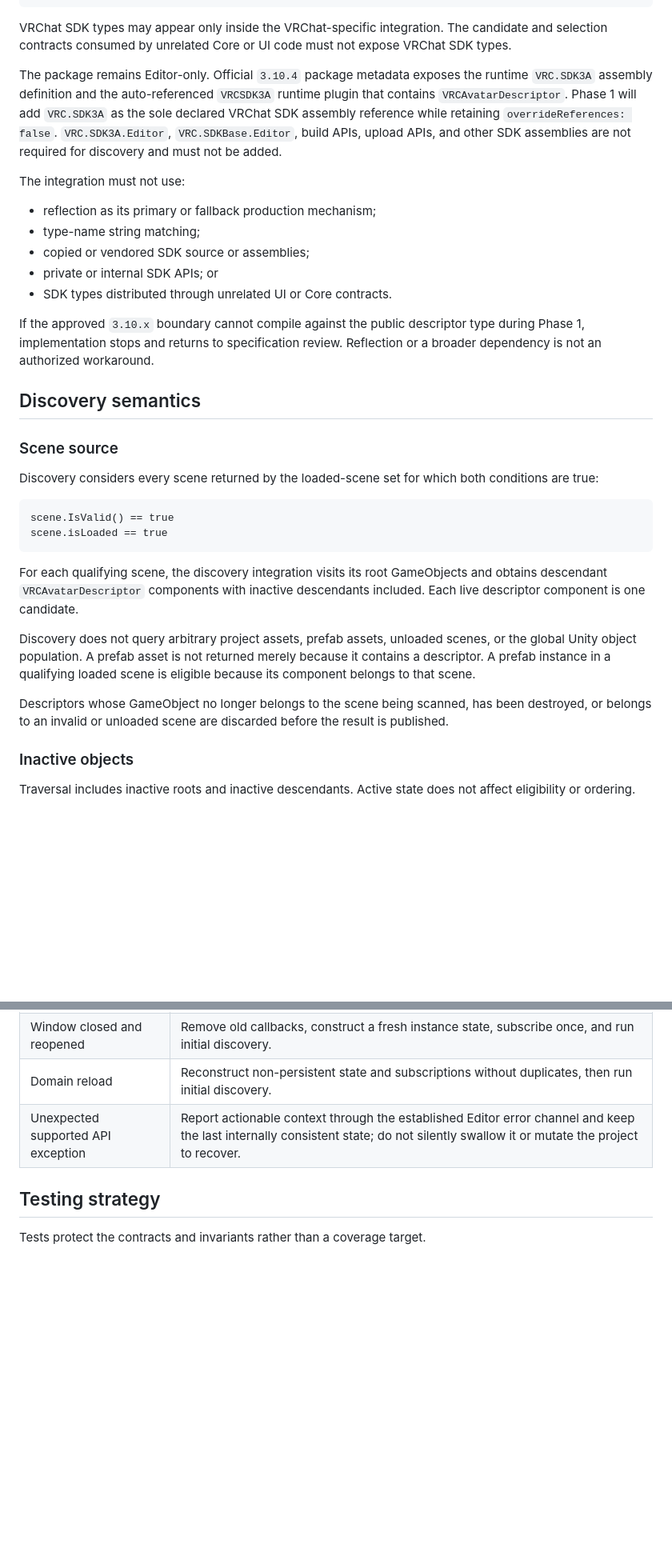
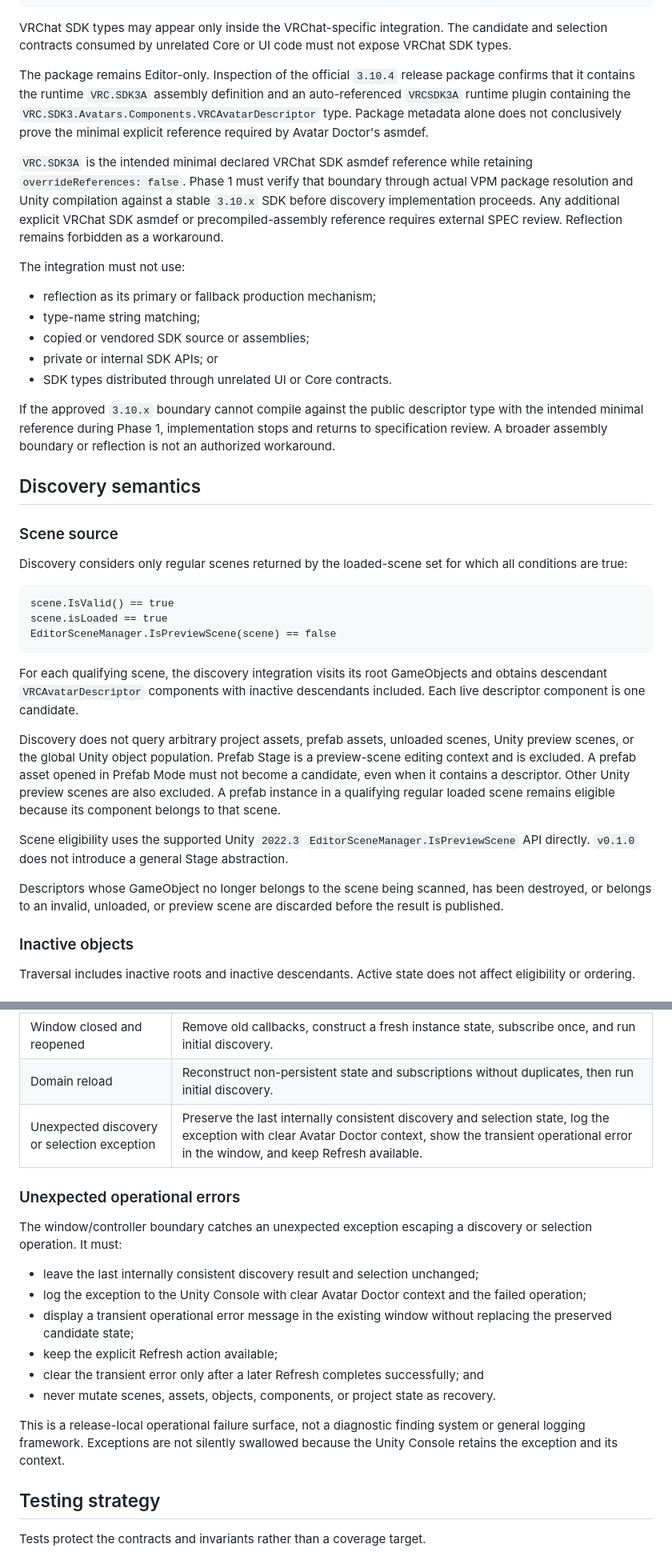
Before and after one commit to Kerbecss/Avatar-Doctor, a Markdown page: docs/specs/v0.1.0-avatar-discovery.md, 2 parts joined by grey strips. Shown at 80% size. Drawn GitHub-style; blank space fills up the shorter version.

Commit message:
docs: address v0.1.0 specification review

````diff
--- a/docs/specs/v0.1.0-avatar-discovery.md
+++ b/docs/specs/v0.1.0-avatar-discovery.md
@@ -106,7 +106,9 @@ Official VRChat Avatars SDK public types
 
 VRChat SDK types may appear only inside the VRChat-specific integration. The candidate and selection contracts consumed by unrelated Core or UI code must not expose VRChat SDK types.
 
-The package remains Editor-only. Official `3.10.4` package metadata exposes the runtime `VRC.SDK3A` assembly definition and the auto-referenced `VRCSDK3A` runtime plugin that contains `VRCAvatarDescriptor`. Phase 1 will add `VRC.SDK3A` as the sole declared VRChat SDK assembly reference while retaining `overrideReferences: false`. `VRC.SDK3A.Editor`, `VRC.SDKBase.Editor`, build APIs, upload APIs, and other SDK assemblies are not required for discovery and must not be added.
+The package remains Editor-only. Inspection of the official `3.10.4` release package confirms that it contains the runtime `VRC.SDK3A` assembly definition and an auto-referenced `VRCSDK3A` runtime plugin containing the `VRC.SDK3.Avatars.Components.VRCAvatarDescriptor` type. Package metadata alone does not conclusively prove the minimal explicit reference required by Avatar Doctor's asmdef.
+
+`VRC.SDK3A` is the intended minimal declared VRChat SDK asmdef reference while retaining `overrideReferences: false`. Phase 1 must verify that boundary through actual VPM package resolution and Unity compilation against a stable `3.10.x` SDK before discovery implementation proceeds. Any additional explicit VRChat SDK asmdef or precompiled-assembly reference requires external SPEC review. Reflection remains forbidden as a workaround.
 
 The integration must not use:
 
@@ -116,24 +118,27 @@ The integration must not use:
 - private or internal SDK APIs; or
 - SDK types distributed through unrelated UI or Core contracts.
 
-If the approved `3.10.x` boundary cannot compile against the public descriptor type during Phase 1, implementation stops and returns to specification review. Reflection or a broader dependency is not an authorized workaround.
+If the approved `3.10.x` boundary cannot compile against the public descriptor type with the intended minimal reference during Phase 1, implementation stops and returns to specification review. A broader assembly boundary or reflection is not an authorized workaround.
 
 ## Discovery semantics
 
 ### Scene source
 
-Discovery considers every scene returned by the loaded-scene set for which both conditions are true:
+Discovery considers only regular scenes returned by the loaded-scene set for which all conditions are true:
 
 ```text
 scene.IsValid() == true
 scene.isLoaded == true
+EditorSceneManager.IsPreviewScene(scene) == false
 ```
 
 For each qualifying scene, the discovery integration visits its root GameObjects and obtains descendant `VRCAvatarDescriptor` components with inactive descendants included. Each live descriptor component is one candidate.
 
-Discovery does not query arbitrary project assets, prefab assets, unloaded scenes, or the global Unity object population. A prefab asset is not returned merely because it contains a descriptor. A prefab instance in a qualifying loaded scene is eligible because its component belongs to that scene.
+Discovery does not query arbitrary project assets, prefab assets, unloaded scenes, Unity preview scenes, or the global Unity object population. Prefab Stage is a preview-scene editing context and is excluded. A prefab asset opened in Prefab Mode must not become a candidate, even when it contains a descriptor. Other Unity preview scenes are also excluded. A prefab instance in a qualifying regular loaded scene remains eligible because its component belongs to that scene.
 
-Descriptors whose GameObject no longer belongs to the scene being scanned, has been destroyed, or belongs to an invalid or unloaded scene are discarded before the result is published.
+Scene eligibility uses the supported Unity `2022.3` `EditorSceneManager.IsPreviewScene` API directly. `v0.1.0` does not introduce a general Stage abstraction.
+
+Descriptors whose GameObject no longer belongs to the scene being scanned, has been destroyed, or belongs to an invalid, unloaded, or preview scene are discarded before the result is published.
 
 ### Inactive objects
 
@@ -320,7 +332,20 @@ The existing code-only UI Toolkit window becomes the discovery surface. The rele
 | Selected candidate becomes invalid | Clear it before publishing state, clear stale manual origin, and rerun automatic rules. |
 | Window closed and reopened | Remove old callbacks, construct a fresh instance state, subscribe once, and run initial discovery. |
 | Domain reload | Reconstruct non-persistent state and subscriptions without duplicates, then run initial discovery. |
-| Unexpected supported API exception | Report actionable context through the established Editor error channel and keep the last internally consistent state; do not silently swallow it or mutate the project to recover. |
+| Unexpected discovery or selection exception | Preserve the last internally consistent discovery and selection state, log the exception with clear Avatar Doctor context, show the transient operational error in the window, and keep Refresh available. |
+
+### Unexpected operational errors
+
+The window/controller boundary catches an unexpected exception escaping a discovery or selection operation. It must:
+
+- leave the last internally consistent discovery result and selection unchanged;
+- log the exception to the Unity Console with clear Avatar Doctor context and the failed operation;
+- display a transient operational error message in the existing window without replacing the preserved candidate state;
+- keep the explicit Refresh action available;
+- clear the transient error only after a later Refresh completes successfully; and
+- never mutate scenes, assets, objects, components, or project state as recovery.
+
+This is a release-local operational failure surface, not a diagnostic finding system or general logging framework. Exceptions are not silently swallowed because the Unity Console retains the exception and its context.
 
 ## Testing strategy
 
````
Also changed, not shown: other parts of docs/specs/v0.1.0-avatar-discovery.md (+30 -11 lines), plans/v0.1.0.md (+2 -2 lines).
